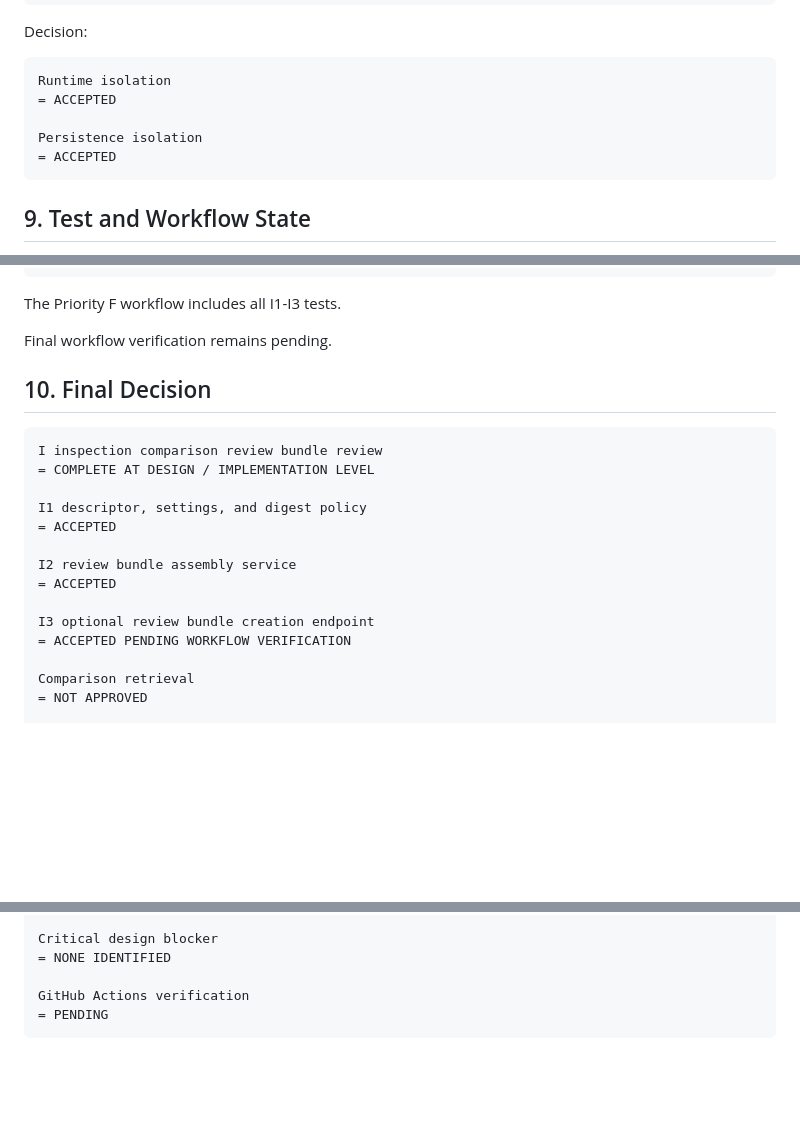
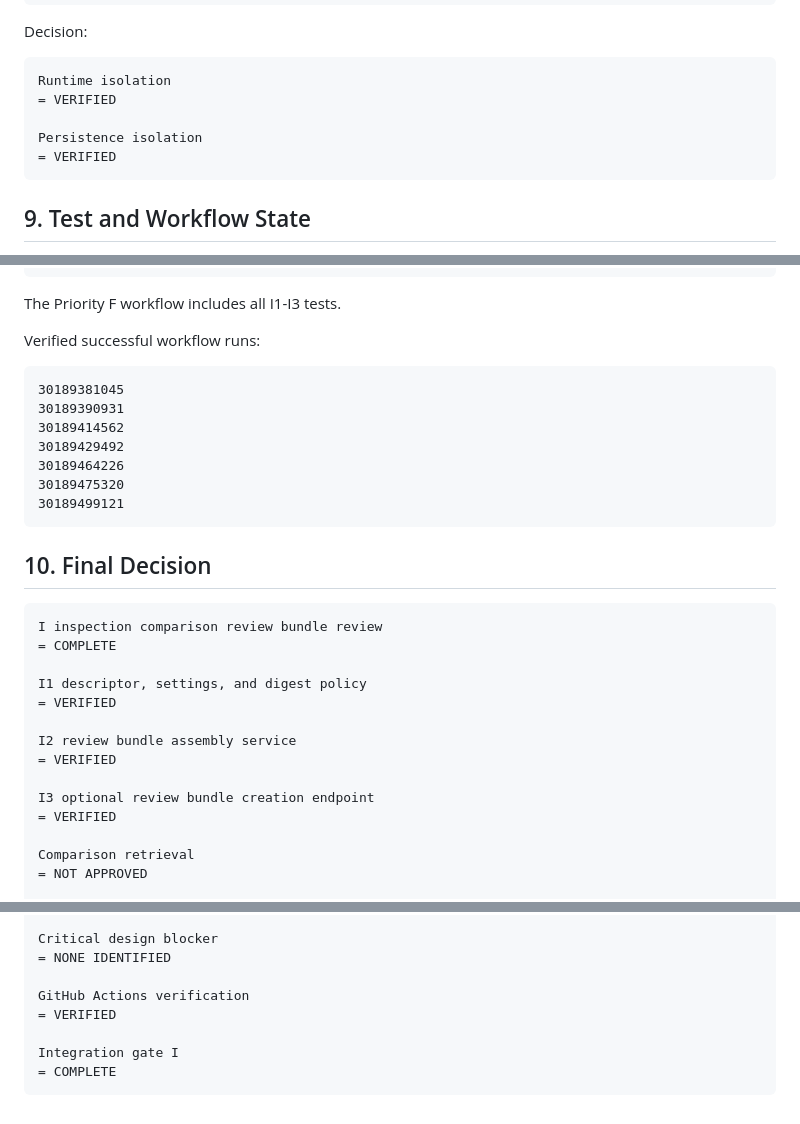
Before and after one commit to gitGyro-Dev/gyroos, a Markdown page: docs/172_vnext_inspection_comparison_review_bundle_review.md, 3 parts joined by grey strips. GitHub-like rendering; blank space fills up the shorter version.

Commit message:
Verify integration gate I after successful Actions runs

````diff
--- a/docs/172_vnext_inspection_comparison_review_bundle_review.md
+++ b/docs/172_vnext_inspection_comparison_review_bundle_review.md
@@ -118,10 +118,10 @@ Decision:
 
 ```text
 Runtime isolation
-= ACCEPTED
+= VERIFIED
 
 Persistence isolation
-= ACCEPTED
+= VERIFIED
 ```
 
 ## 9. Test and Workflow State
@@ -144,22 +144,32 @@ absence of Runtime, authentication, semantic, and risk outputs
 
 The Priority F workflow includes all I1-I3 tests.
 
-Final workflow verification remains pending.
+Verified successful workflow runs:
+
+```text
+30189381045
+30189390931
+30189414562
+30189429492
+30189464226
+30189475320
+30189499121
+```
 
 ## 10. Final Decision
 
 ```text
 I inspection comparison review bundle review
-= COMPLETE AT DESIGN / IMPLEMENTATION LEVEL
+= COMPLETE
 
 I1 descriptor, settings, and digest policy
-= ACCEPTED
+= VERIFIED
 
 I2 review bundle assembly service
-= ACCEPTED
+= VERIFIED
 
 I3 optional review bundle creation endpoint
-= ACCEPTED PENDING WORKFLOW VERIFICATION
+= VERIFIED
 
 Comparison retrieval
 = NOT APPROVED
@@ -192,5 +202,8 @@ Critical design blocker
 = NONE IDENTIFIED
 
 GitHub Actions verification
-= PENDING
+= VERIFIED
+
+Integration gate I
+= COMPLETE
 ```
````
Also changed, not shown: other parts of docs/172_vnext_inspection_comparison_review_bundle_review.md (+6 -6 lines).
